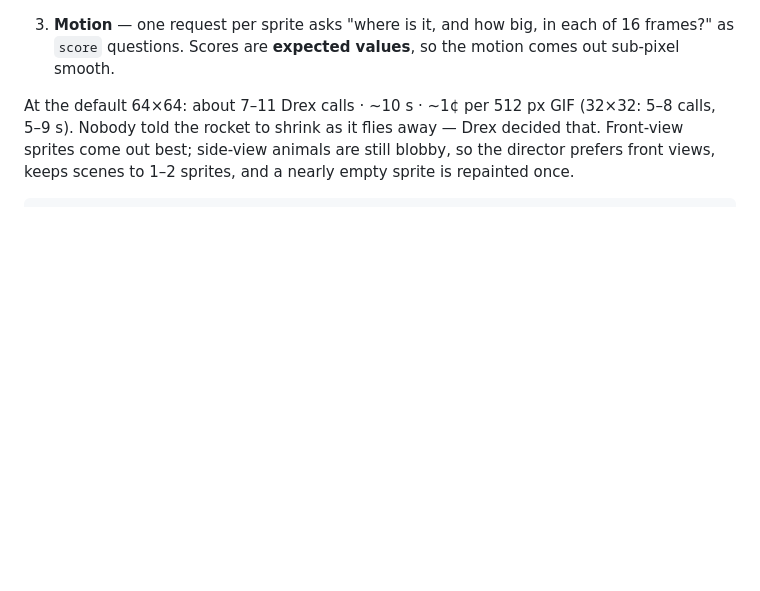
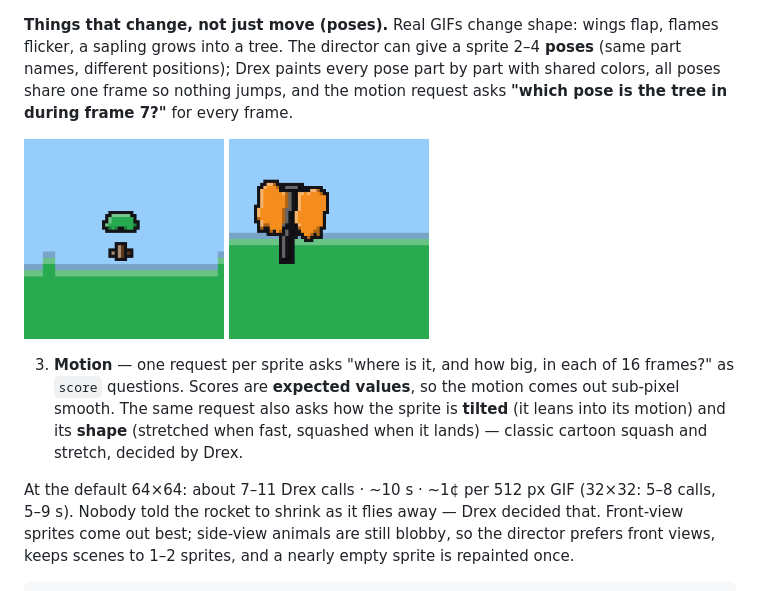
Before and after one commit to mauryantitans/PixelDrex, a Markdown page: README.md, the part around the change. Rendered like a GitHub page; pictures changed too: docs/gallery/butterfly.gif (added), docs/gallery/sapling_to_tree.gif (added); blank space fills up the shorter version.

```diff
--- a/README.md
+++ b/README.md
@@ -64,7 +64,17 @@ More scenes (front-facing subjects work best; the director now prefers them):
 <img src="docs/gallery/jellyfish.gif" width="180" alt="a jellyfish drifting in the deep sea">
 </p>
 
-3. **Motion** — one request per sprite asks "where is it, and how big, in each of 16 frames?" as `score` questions. Scores are **expected values**, so the motion comes out sub-pixel smooth.
+**Things that change, not just move (poses).** Real GIFs change shape: wings flap, flames flicker, a sapling grows
+into a tree. The director can give a sprite 2–4 **poses** (same part names, different positions); Drex paints every
+pose part by part with shared colors, all poses share one frame so nothing jumps, and the motion request asks
+**"which pose is the tree in during frame 7?"** for every frame.
+
+<p>
+<img src="docs/gallery/sapling_to_tree.gif" width="200" alt="a sapling growing into a big tree (3 poses)">
+<img src="docs/gallery/butterfly.gif" width="200" alt="a butterfly flapping its wings (2 poses)">
+</p>
+
+3. **Motion** — one request per sprite asks "where is it, and how big, in each of 16 frames?" as `score` questions. Scores are **expected values**, so the motion comes out sub-pixel smooth. The same request also asks how the sprite is **tilted** (it leans into its motion) and its **shape** (stretched when fast, squashed when it lands) — classic cartoon squash and stretch, decided by Drex.
 
 At the default 64×64: about 7–11 Drex calls · ~10 s · ~1¢ per 512 px GIF (32×32: 5–8 calls, 5–9 s). Nobody told the rocket to shrink as it flies away — Drex decided that. Front-view sprites come out best; side-view animals are still blobby, so the director prefers front views, keeps scenes to 1–2 sprites, and a nearly empty sprite is repainted once.
 
```
Also changed, not shown: 4 other files.
